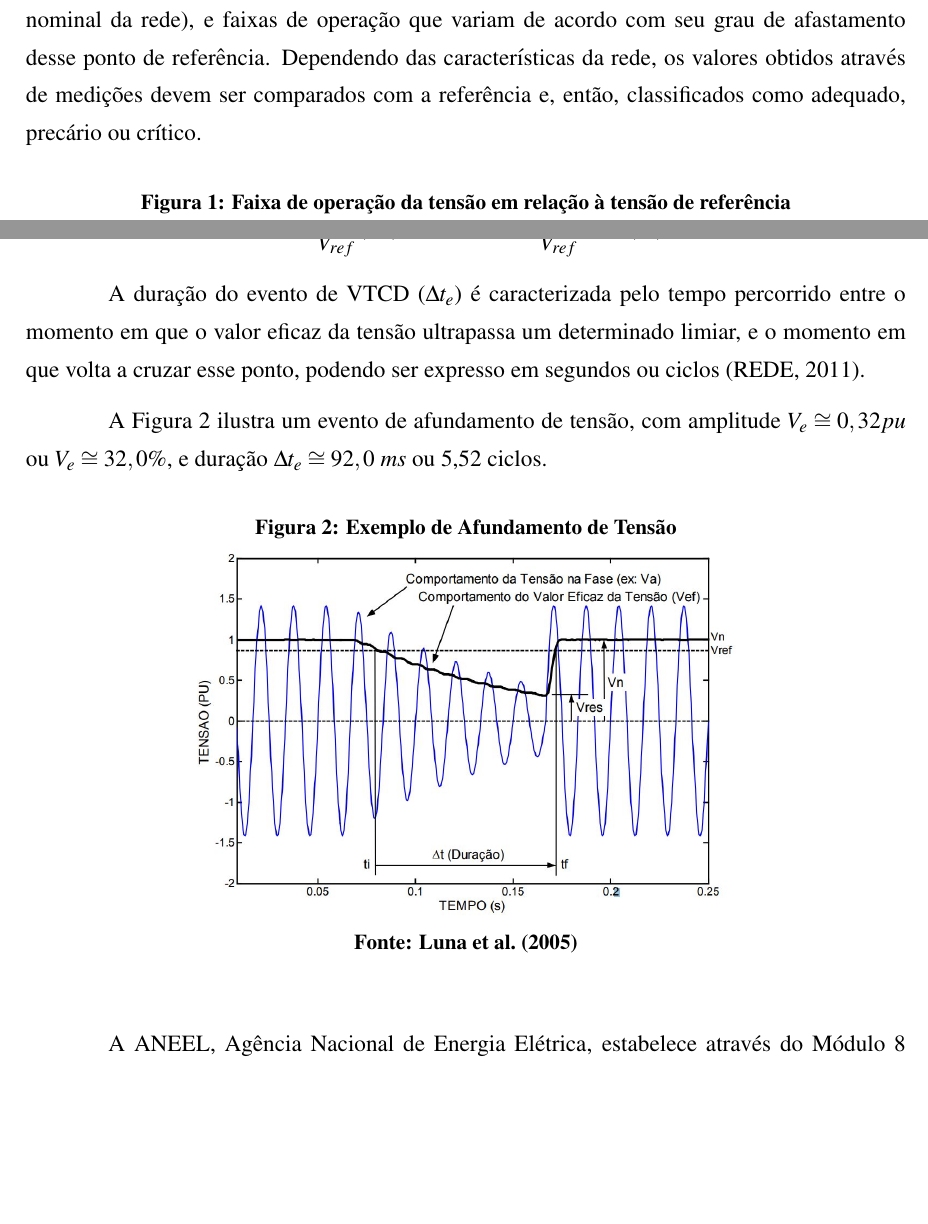
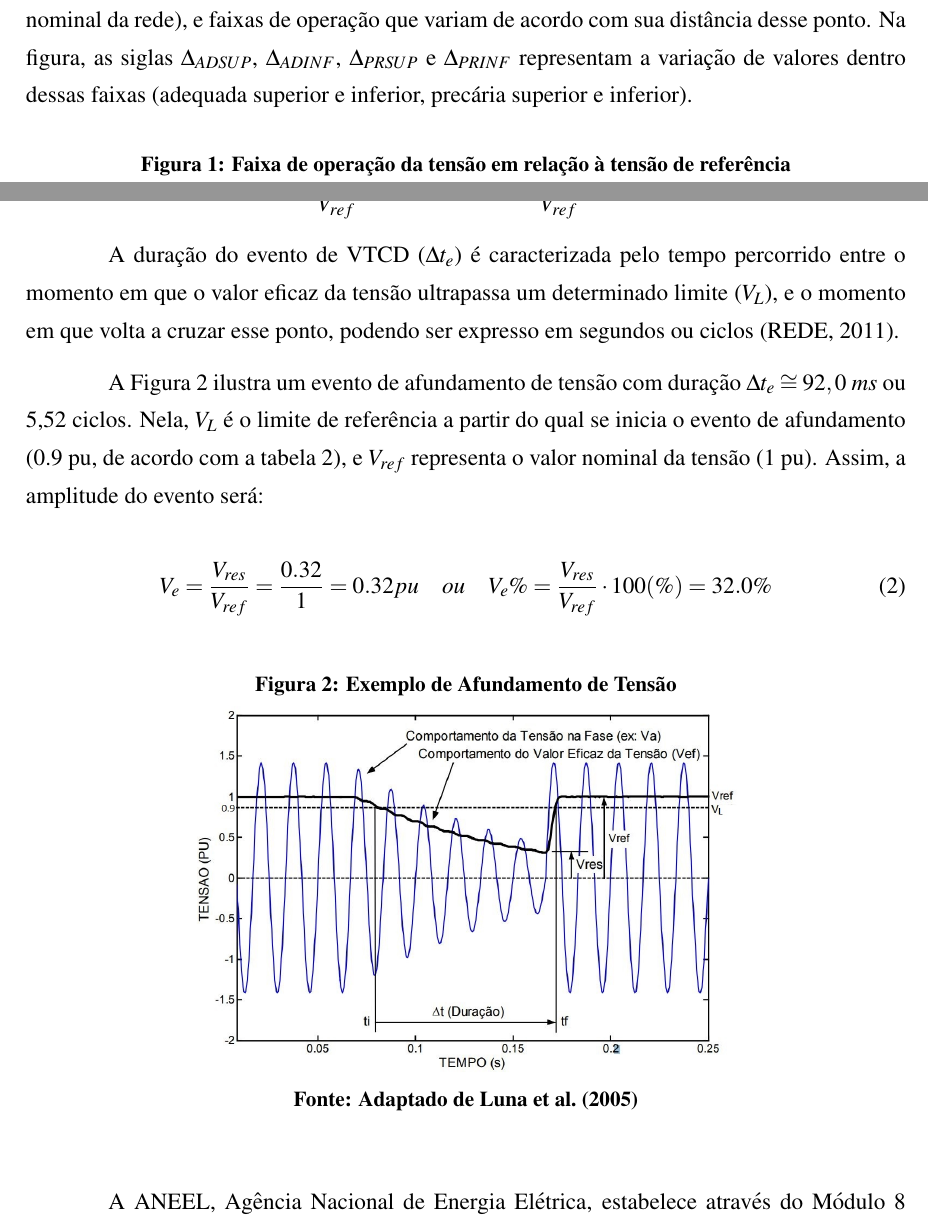
Before and after one commit to GrazianoGabriel/TCC---Trabalho-Final, a LaTeX thesis (modelo_utfpr.tex, which reads Capitulos/capitulo2.tex): two parts of pages 16 and 17 of 55, joined at a grey line, cut so that both start at the same text, the shorter picture padded with empty space. Compiled offline with pdfLaTeX; the source files are stored in an older character set and shown here as Unicode; a LaTeX package or settings file that is missing is left out.

Commit message:
Correções

```diff
--- a/Capitulos/capitulo2.tex
+++ b/Capitulos/capitulo2.tex
@@ -14,7 +14,7 @@ Diversas causas podem ser apontadas para explicar a ocorrência de VTCDs, sendo
 
 Quando falamos em variações, é necessário definir qual é o ponto de referência em relação ao qual ocorre essa variação. Nesse caso, a referência é o valor nominal da tensão da rede. O Módulo 8 do PRODIST apresenta a faixa de operação que deve ser atendida para a tensão em regime permanente \cite{aneel2011qualidade,pomilio2017avaliaccao}.
 
-A Figura \ref{fig:faixatensao} ilustra essa classificação, onde é definida uma tensão de referência (tensão nominal da rede), e faixas de operação que variam de acordo com seu grau de afastamento desse ponto de referência. Dependendo das características da rede, os valores obtidos através de medições devem ser comparados com a referência e, então, classificados como adequado, precário ou crítico.
+A Figura \ref{fig:faixatensao} ilustra essa classificação, onde é definida uma tensão de referência (tensão nominal da rede), e faixas de operação que variam de acordo com sua distância desse ponto. Na figura, as siglas $\Delta_{ADSUP}$, $\Delta_{ADINF}$, $\Delta_{PRSUP}$ e $\Delta_{PRINF}$ representam a variação de valores dentro dessas faixas (adequada superior e inferior, precária superior e inferior).
 
  \begin{figure}[H]
 \caption{Faixa de operação da tensão em relação à tensão de referência}
@@ -55,15 +55,19 @@ Usualmente, as VTCDs referem-se à tensão fase-neutro, podendo ser descritas mo
 V_e = \frac{V_{res}}{V_{ref}}(pu) \quad ou \quad V_e \% = \frac{V_{res}}{V_{ref}} \cdot 100(\%)
 \end{equation}
 
-A duração do evento de VTCD ($\Delta t_e$) é caracterizada pelo tempo percorrido entre o momento em que o valor eficaz da tensão ultrapassa um determinado limiar, e o momento em que volta a cruzar esse ponto, podendo ser expresso em segundos ou ciclos \cite{ons2gerenciamento}.
+A duração do evento de VTCD ($\Delta t_e$) é caracterizada pelo tempo percorrido entre o momento em que o valor eficaz da tensão ultrapassa um determinado limite ($V_L$), e o momento em que volta a cruzar esse ponto, podendo ser expresso em segundos ou ciclos \cite{ons2gerenciamento}.
 
-A Figura \ref{fig:magnitude} ilustra um evento de afundamento de tensão, com amplitude $V_e \cong 0,32 pu$ ou $V_e \cong 32,0 \%$, e duração $\Delta t_e \cong 92,0 \ ms$ ou  5,52 ciclos.
+A Figura \ref{fig:magnitude} ilustra um evento de afundamento de tensão com duração $\Delta t_e \cong 92,0 \ ms$ ou  5,52 ciclos. Nela, $V_L$ é o limite de referência a partir do qual se inicia o evento de afundamento (0.9 pu, de acordo com a tabela \ref{tab:VTCD}), e $V_{ref}$ representa o valor nominal da tensão (1 pu). Assim, a amplitude do evento será:
+
+\begin{equation}
+V_e = \frac{V_{res}}{V_{ref}} = \frac{0.32}{1} = 0.32 pu \quad ou \quad V_e \% = \frac{V_{res}}{V_{ref}} \cdot 100(\%) = 32.0 \%
+\end{equation}
 
  \begin{figure}[H]
 \caption{Exemplo de Afundamento de Tensão}
 \centering
 \includegraphics[width=10cm, height=10cm,keepaspectratio]{./Figuras/magnitude.jpg}
-\label{fig:magnitude} \fonte{\citeonline{luna2005contribuiccao}}
+\label{fig:magnitude} \fonte{Adaptado de \citeonline{luna2005contribuiccao}}
 \end{figure}
 
 A ANEEL, Agência Nacional de Energia Elétrica, estabelece através do Módulo 8 - Qualidade da Energia Elétrica, do Prodist, as normas e regulações de qualidade de energia voltadas às redes de distribuição das concessionárias de energia elétrica brasileiras \cite{luna2005contribuiccao}. Na tabela \ref{tab:VTCD} é mostrada a definição de cada tipo de evento de VTCD de acordo com esse módulo:
```
Also changed, not shown: Capitulos/capitulo3.tex (+1 -1 lines), Capitulos/capitulo4.tex (+1 -0 lines), Capitulos/capitulo5.tex (+4 -0 lines), Capitulos/capitulo6.tex (+1 -2 lines), Figuras/magnitude.JPG, Capitulos/capitulo2.tex (4 more changed lines), 14 other files.
